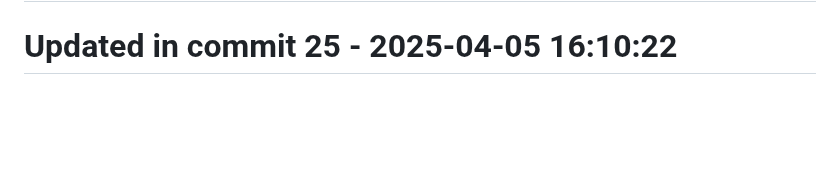
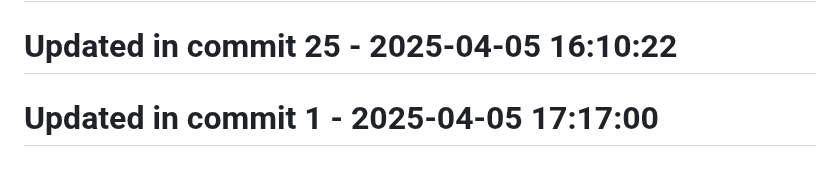
Before and after one commit to llamasearchai/llamascrapes3, a Markdown page: README.md, the part around the change. GitHub-like rendering; blank space fills up the shorter version.

Commit message:
fix: Resolve issue in README.md

```diff
--- a/README.md
+++ b/README.md
@@ -177,3 +177,5 @@ Licensed under the MIT License - see the [LICENSE](LICENSE) file for details.
 # Updated in commit 17 - 2025-04-05 16:10:21
 
 # Updated in commit 25 - 2025-04-05 16:10:22
+
+# Updated in commit 1 - 2025-04-05 17:17:00
```
